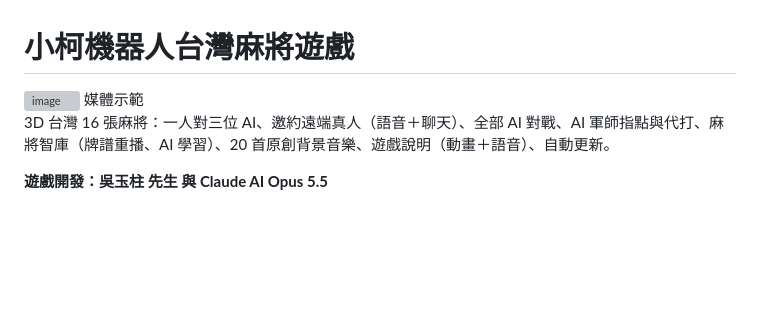
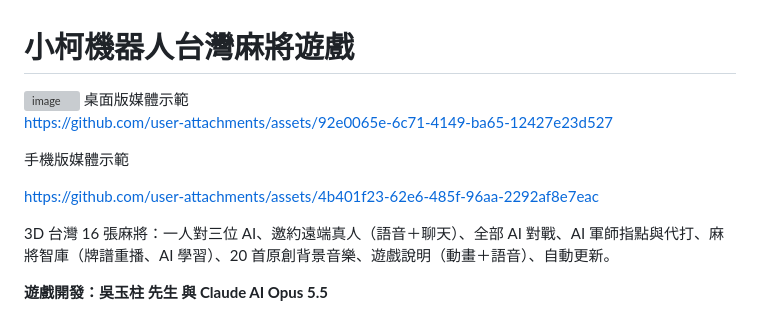
Before and after one commit to achir1015/xiaoke-mahjong, a Markdown page: README.md, the part around the change. GitHub-like rendering; blank space fills up the shorter version; grey boxes are pictures that could not be loaded.

Commit message:
Update README with media demonstration links
Added media demonstration links for desktop and mobile versions.

```diff
--- a/README.md
+++ b/README.md
@@ -1,6 +1,12 @@
 # 小柯機器人台灣麻將遊戲
 <img width="1919" height="1079" alt="image" src="https://github.com/user-attachments/assets/64522596-ed0c-40a6-bc2e-21c7b442a543" />
-媒體示範
+桌面版媒體示範
+
+https://github.com/user-attachments/assets/92e0065e-6c71-4149-ba65-12427e23d527
+
+手機版媒體示範
+
+https://github.com/user-attachments/assets/4b401f23-62e6-485f-96aa-2292af8e7eac
 
 
 
```
